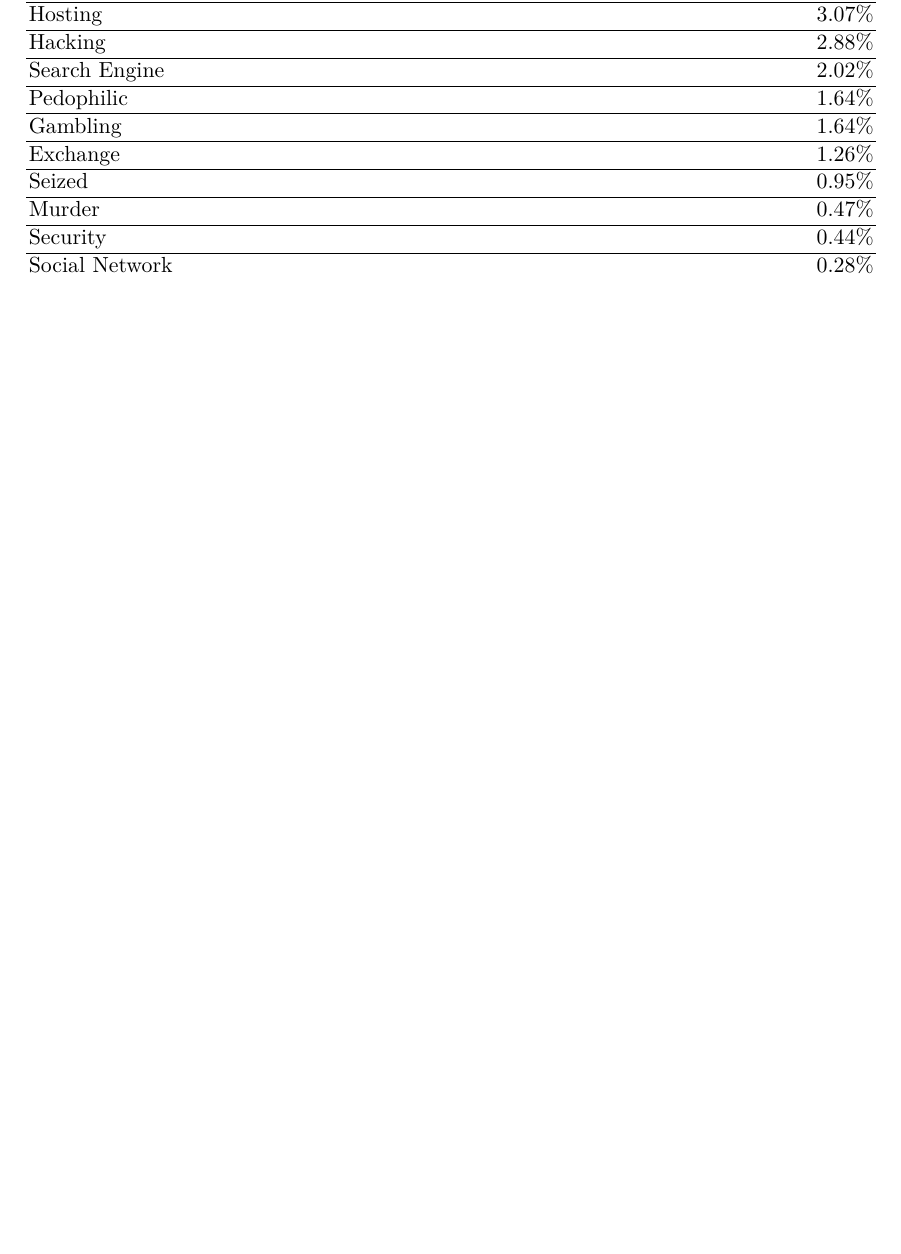
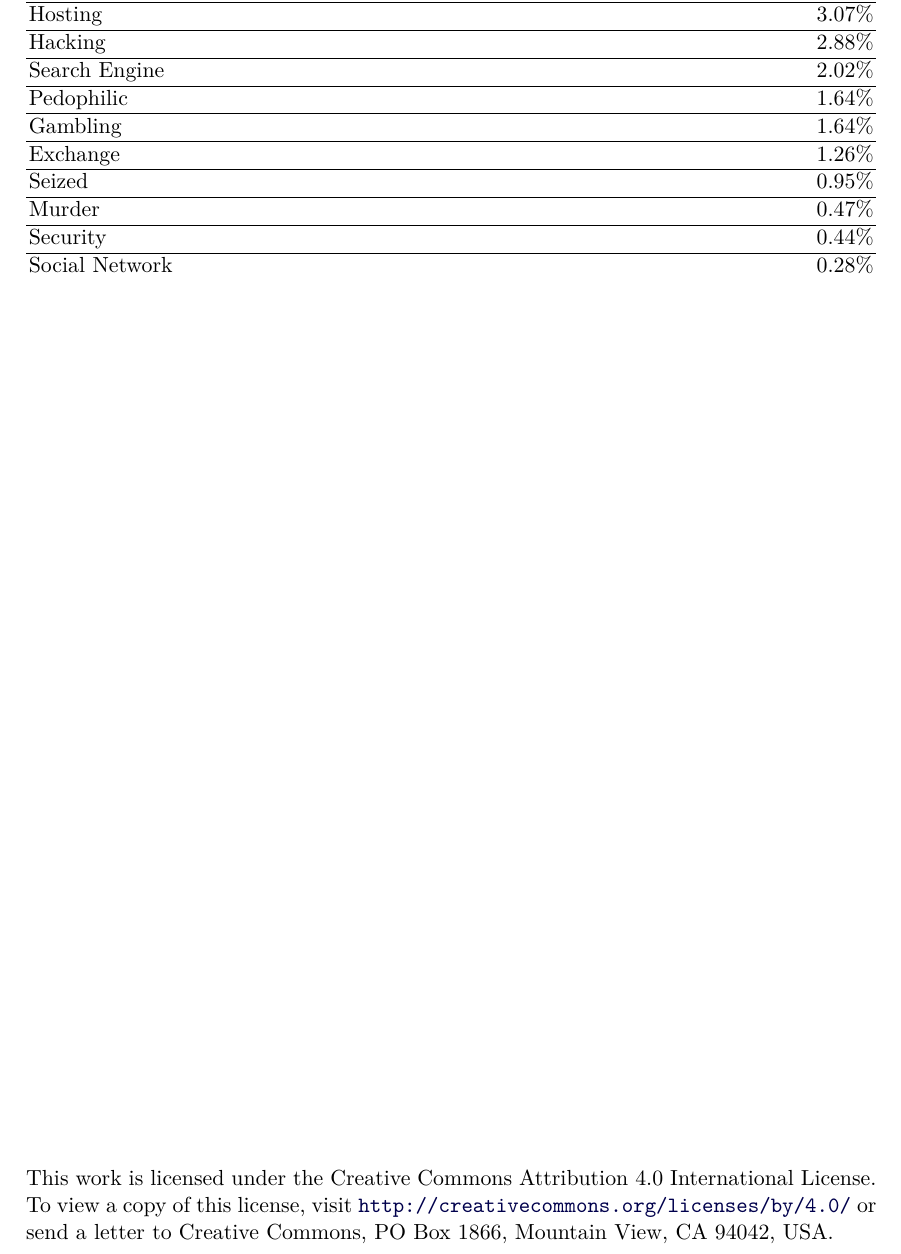
Before and after one commit to decrypto-org/spider, a LaTeX thesis (whitepaper/report.tex, which reads whitepaper/appendix.tex): part of page 27 of 27, cut so that both start at the same text, the shorter picture padded with empty space. Compiled offline with XeLaTeX; a missing font is replaced by an installed copy or a similar font; a LaTeX package or settings file that is missing is left out.

Commit message:
Minor revisions on the whitepaper
Explanation for the color change in the images describing legality:
It was brought to attention that especially american readers might
be confused of our red and blue color choice. To ensure no one
understands this for a subversive political message, we'll change
the color to something that should not ressemble any political
movement known to us.

```diff
--- a/whitepaper/appendix.tex
+++ b/whitepaper/appendix.tex
@@ -559,3 +559,8 @@ All labelled categories are listed here in detail.
     \end{supertabular*}
 \end{center}
 \fi
+
+\iflncs
+\vspace*{\fill}
+\noindent This work is licensed under the Creative Commons Attribution 4.0 International License. To view a copy of this license, visit \url{http://creativecommons.org/licenses/by/4.0/} or send a letter to Creative Commons, PO Box 1866, Mountain View, CA 94042, USA.
+\fi
```
Also changed, not shown: whitepaper/darknet-body.tex (+1 -1 lines), whitepaper/images/DarknetVolatility.svg (added), whitepaper/images/legalByContent.png, whitepaper/images/legalByHost.png, whitepaper/report.pdf (added), whitepaper/appendix.tex (6 more changed lines).
